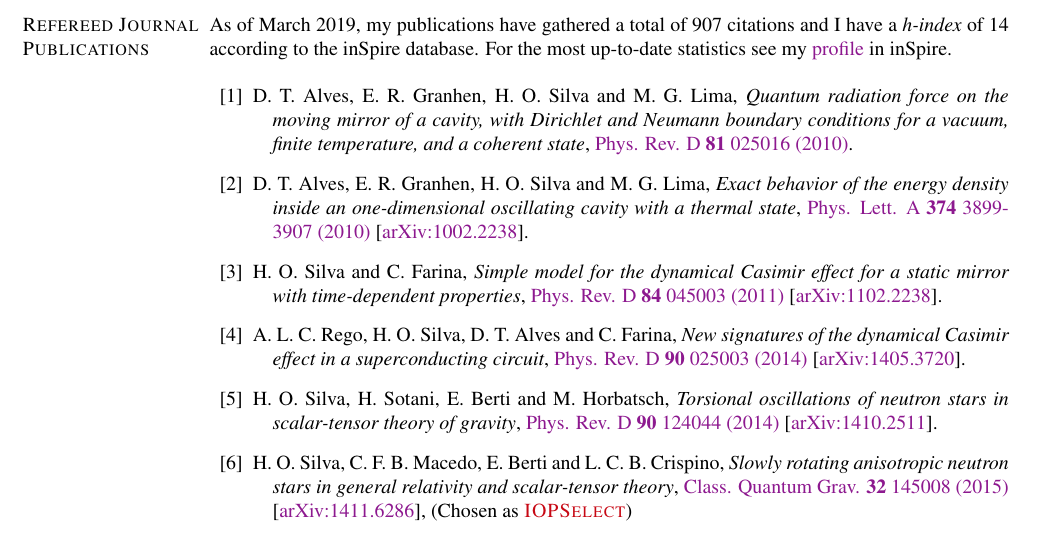
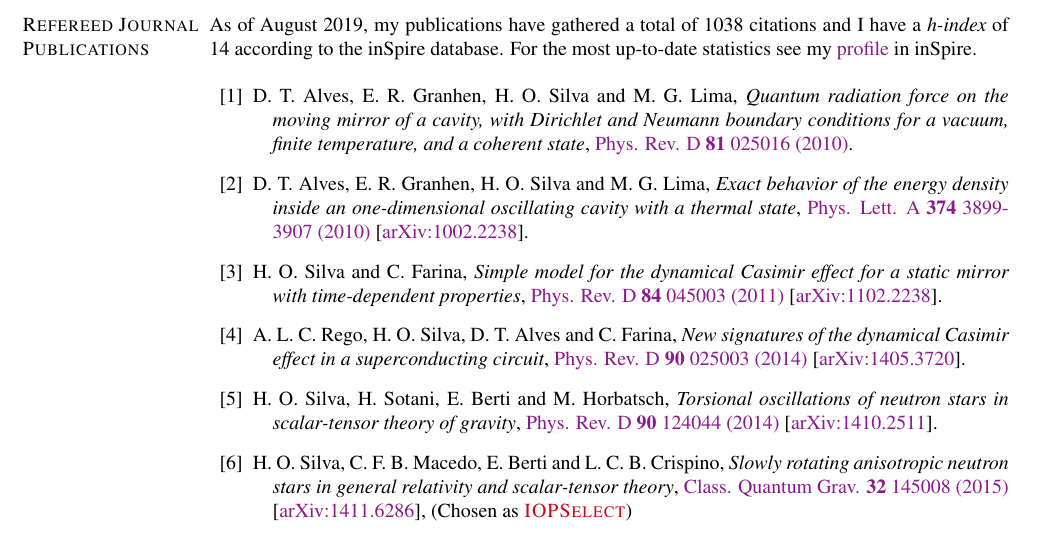
Before and after one commit to hosilva/hosilvacv, a LaTeX CV (cv_hector.tex): part of page 2 of 9, cut so that both start at the same text. Compiled offline with pdfLaTeX.

Commit message:
updated stats

```diff
--- a/cv_hector.tex
+++ b/cv_hector.tex
@@ -490,7 +490,7 @@ Bel\'em, PA, Brazil
 
 \section{Refereed Journal Publications}
 
-	As of March 2019, my publications have gathered a total of 907 citations and I have a
+	As of August 2019, my publications have gathered a total of 1038 citations and I have a
 	\emph{h-index} of 14 according to the inSpire database. For the most up-to-date statistics
 	see my \href{http://inspirehep.net/author/profile/H.O.Silva.1}{profile} in inSpire.
 
```
